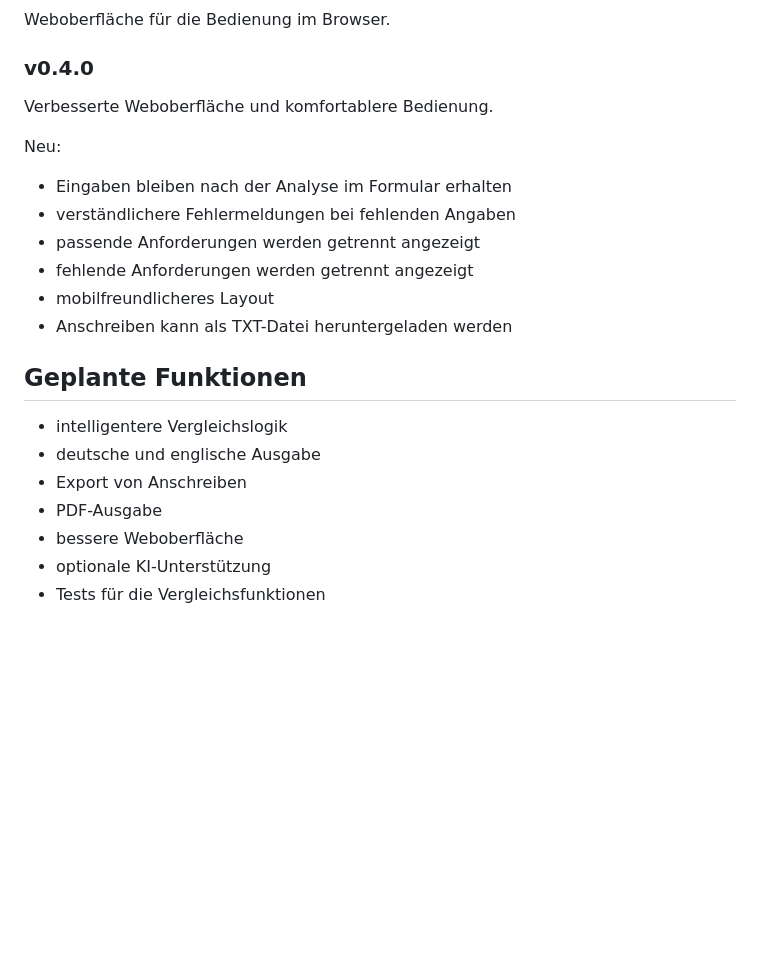
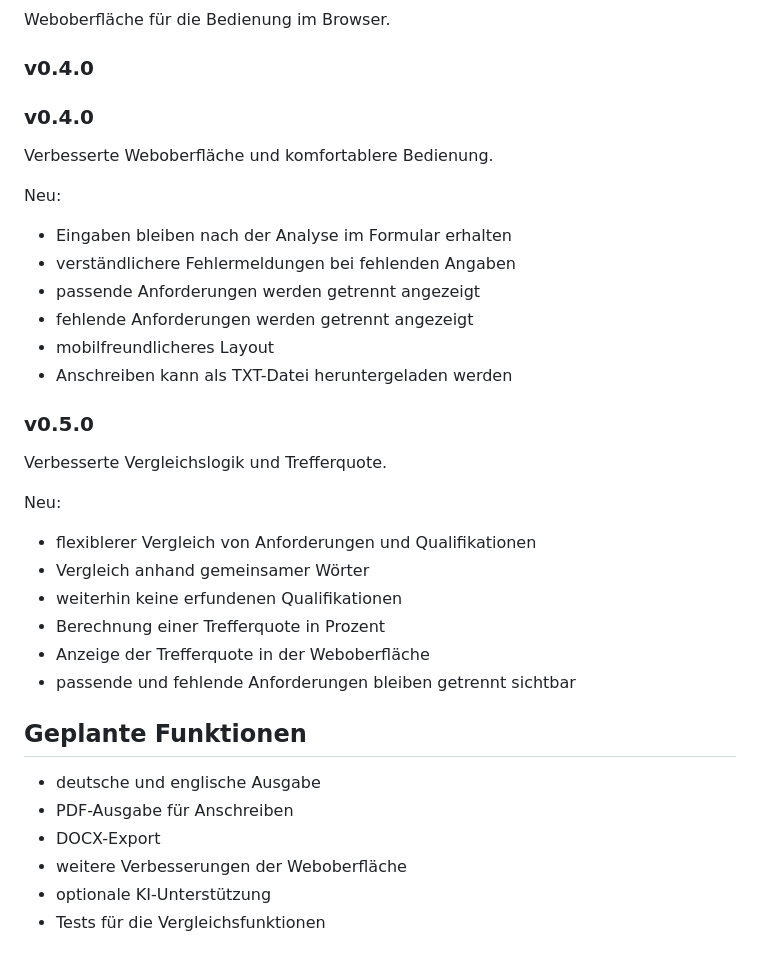
Before and after one commit to mkimmel55-png/bewerbungshelfer-ai, a Markdown page: README.md, the part around the change. Drawn GitHub-style; blank space fills up the shorter version.

```diff
--- a/README.md
+++ b/README.md
@@ -100,6 +100,7 @@ Vergleich zwischen Stellenanforderungen und vorhandenen Qualifikationen.
 
 Weboberfläche für die Bedienung im Browser.
 ### v0.4.0
+### v0.4.0
 
 Verbesserte Weboberfläche und komfortablere Bedienung.
 
@@ -111,13 +112,24 @@ Neu:
 - fehlende Anforderungen werden getrennt angezeigt
 - mobilfreundlicheres Layout
 - Anschreiben kann als TXT-Datei heruntergeladen werden
-## Geplante Funktionen
 
-- intelligentere Vergleichslogik
+### v0.5.0
+
+Verbesserte Vergleichslogik und Trefferquote.
+
+Neu:
+
+- flexiblerer Vergleich von Anforderungen und Qualifikationen
+- Vergleich anhand gemeinsamer Wörter
+- weiterhin keine erfundenen Qualifikationen
+- Berechnung einer Trefferquote in Prozent
+- Anzeige der Trefferquote in der Weboberfläche
+- passende und fehlende Anforderungen bleiben getrennt sichtbar
+ ## Geplante Funktionen
 - deutsche und englische Ausgabe
-- Export von Anschreiben
-- PDF-Ausgabe
-- bessere Weboberfläche
+- PDF-Ausgabe für Anschreiben
+- DOCX-Export
+- weitere Verbesserungen der Weboberfläche
 - optionale KI-Unterstützung
 - Tests für die Vergleichsfunktionen
 
```
